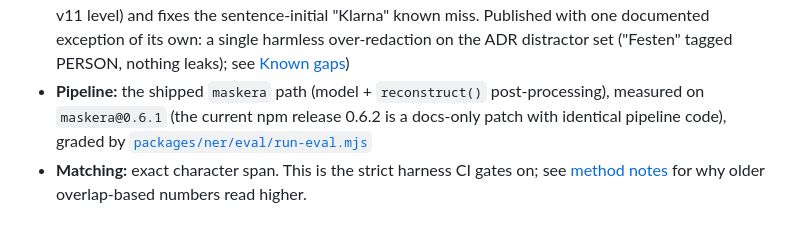
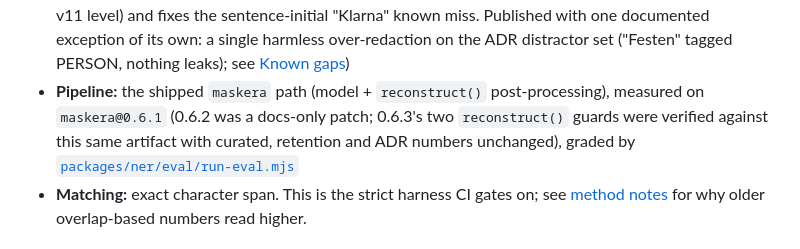
Before and after one commit to joelhagvall/maskera, a Markdown page: docs/BENCHMARKS.md, the part around the change. GitHub-like rendering.

Commit message:
docs: keep the BENCHMARKS pipeline note accurate after the 0.6.3 publish

```diff
--- a/docs/BENCHMARKS.md
+++ b/docs/BENCHMARKS.md
@@ -18,8 +18,10 @@ disagrees with this file, this file wins and the other document has drifted.
   distractor set ("Festen" tagged PERSON, nothing leaks); see
   [Known gaps](#known-gaps))
 - **Pipeline:** the shipped `maskera` path (model + `reconstruct()`
-  post-processing), measured on `maskera@0.6.1` (the current npm release
-  0.6.2 is a docs-only patch with identical pipeline code), graded by
+  post-processing), measured on `maskera@0.6.1` (0.6.2 was a docs-only
+  patch; 0.6.3's two `reconstruct()` guards were verified against this
+  same artifact with curated, retention and ADR numbers unchanged),
+  graded by
   [`packages/ner/eval/run-eval.mjs`](../packages/ner/eval/run-eval.mjs)
 - **Matching:** exact character span. This is the strict harness CI gates on;
   see [method notes](#method-notes) for why older overlap-based numbers read higher.
```
